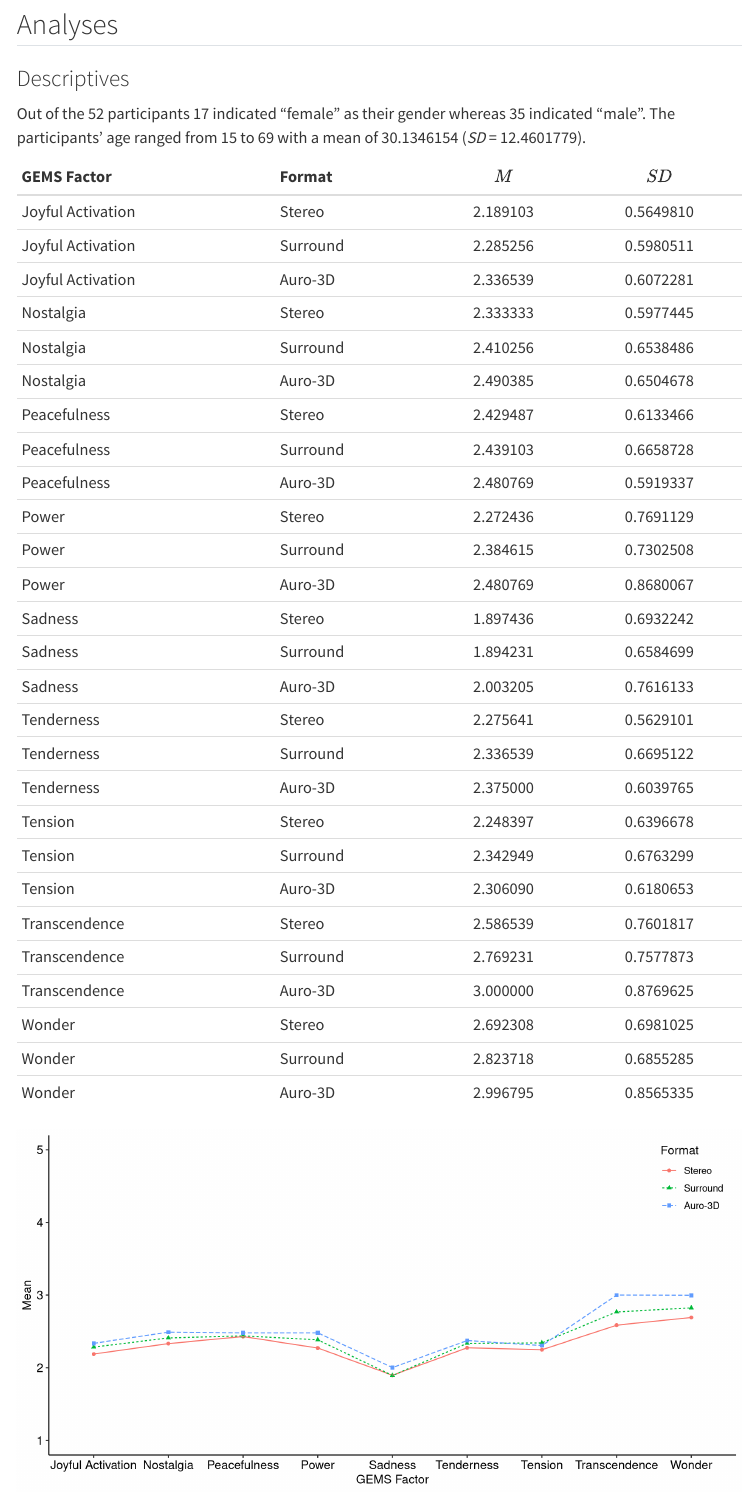
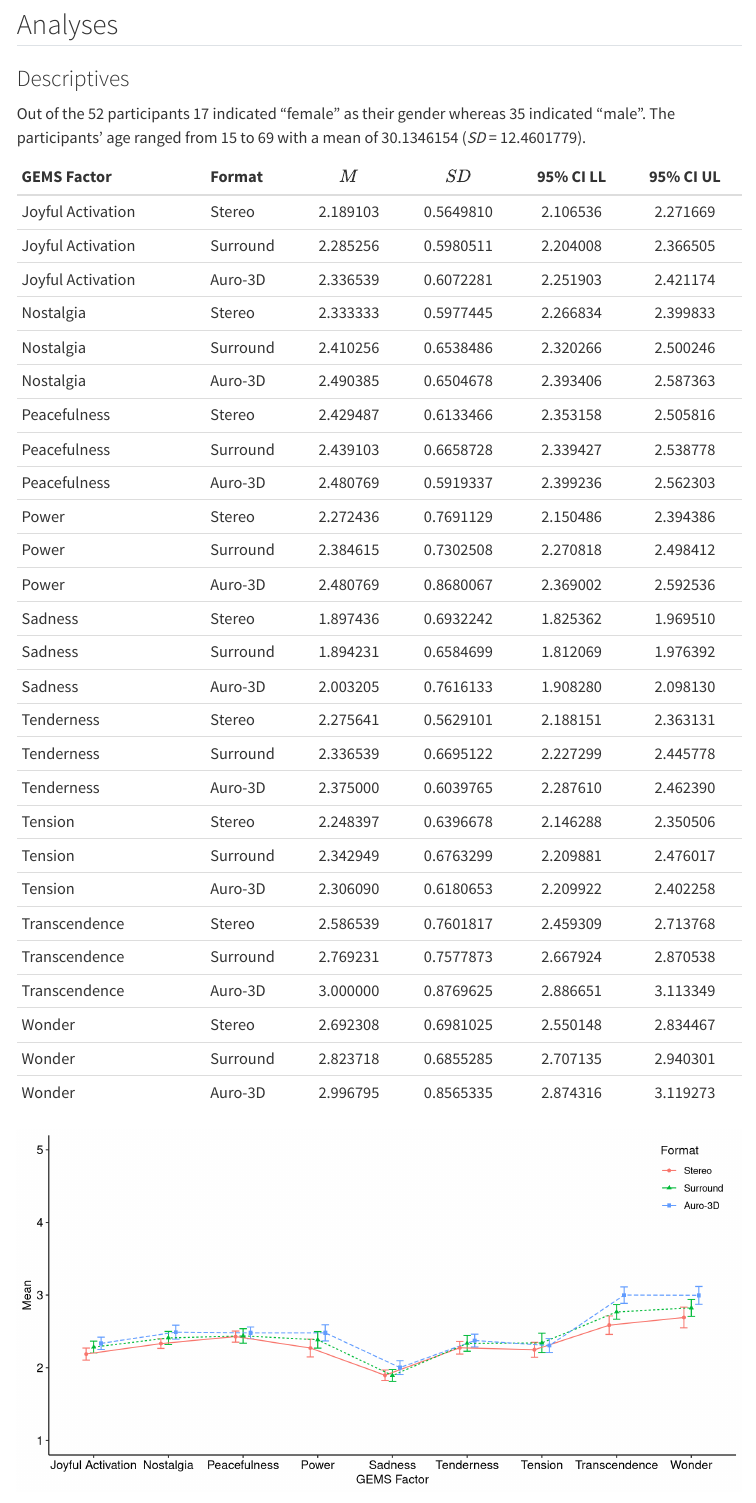
Before and after one commit to KilianSander/reanalysis_3d-audio_gems_hahn-2018, a Quarto document (reanalysis_on_emotional_effects_of_music_in_various_audio_formats.qmd): the page in a window 1100 px wide, from 3100 px down. Rendered offline with R 4.5, knitr and Pandoc in place of Quarto, with nearby package versions; some code elsewhere in the file could not run offline; menus at the side of the page are left out.

Commit message:
incorporate error bars in mean plot

````diff
--- a/reanalysis_on_emotional_effects_of_music_in_various_audio_formats.qmd
+++ b/reanalysis_on_emotional_effects_of_music_in_various_audio_formats.qmd
@@ -164,24 +164,41 @@
 descriptives <- data_long_single %>%
   group_by(factor, format) %>%
   summarise(M = mean(score), SD = sd(score))
+source("within_ci_function.R")
+cis <- purrr::map(gems_factors,
+                  function(gems) {
+                    within_ci(data = data_long_mult,
+                              subject = "participant",
+                              condition = "format",
+                              score = gems,
+                              alpha = 0.05) %>%
+                      mutate(variable = variable %>% gsub("_", " ", .) %>%
+                               tools::toTitleCase()) %>%
+                      rename(factor = variable) %>%
+                      select(factor, format, CI_LL, CI_UL)
+                  }) %>%
+  bind_rows() %>% group_by(factor)
+descriptives <- descriptives %>%
+  full_join(cis, by = join_by(factor, format))
 descriptives %>%
-  knitr::kable(col.names = c("GEMS Factor", "Format", "$M$", "$SD$"),
-               align = "llcc")
+  knitr::kable(col.names = c("GEMS Factor", "Format", "$M$", "$SD$",
+                             "95% CI LL", "95% CI UL"),
+               align = "llcccc")
 ```
 ```{r mean plot}
 #| echo: false
 #| message: false
 #| warning: false
 #| fig-width: 10
-data_long_single %>% group_by(format, factor) %>%
-  mutate(format = format %>% as.character() %>%
-           tools::toTitleCase() %>%
-           recode("Auro" = "Auro-3D") %>%
-           as_factor()) %>%
-  summarise(M = mean(score), SD = sd(score)) %>%
-  ggplot(., aes(x = factor, y = M, color = format)) +
-  geom_point(aes(shape = format)) +
-  geom_path(aes(group = format, linetype = format)) +
+ggplot(data = descriptives %>% group_by(format),
+       mapping = aes(x = factor, y = M, group = format, color = format)) +
+  geom_errorbar(aes(ymin = CI_LL, ymax = CI_UL),
+                width = .3,
+                position = "dodge") +
+  geom_path(aes(group = format, linetype = format),
+                position = position_dodge(width = .3)) +
+  geom_point(aes(shape = format),
+                position = position_dodge(width = .3)) +
   ylim(1,5) +
   theme_pubr() +
   theme(legend.position = c(.99,.99),
````
